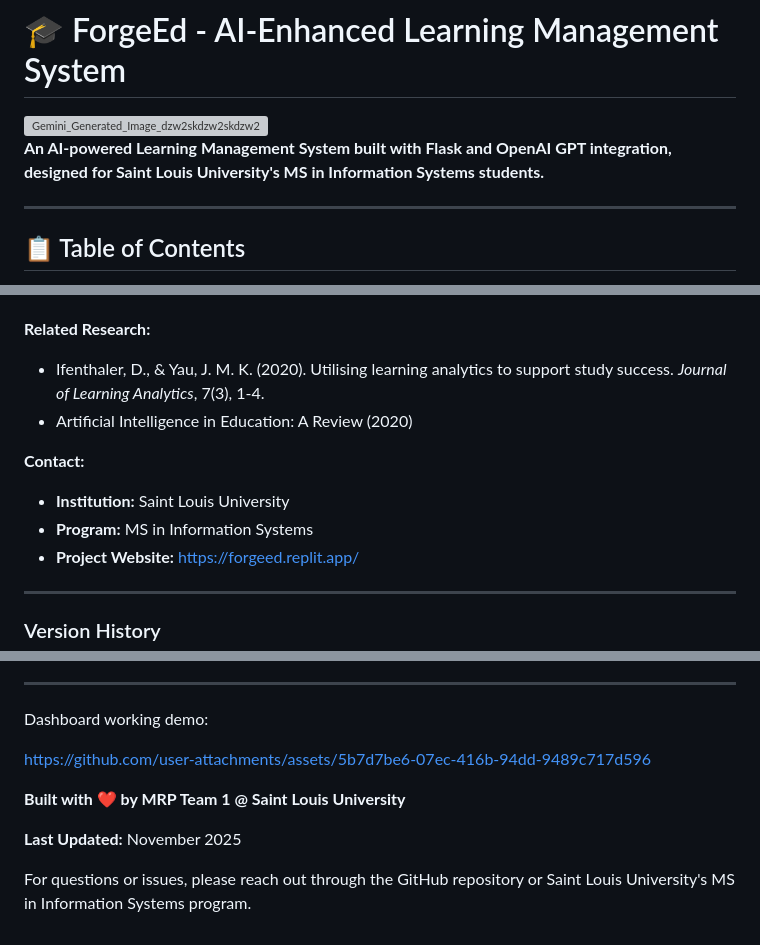
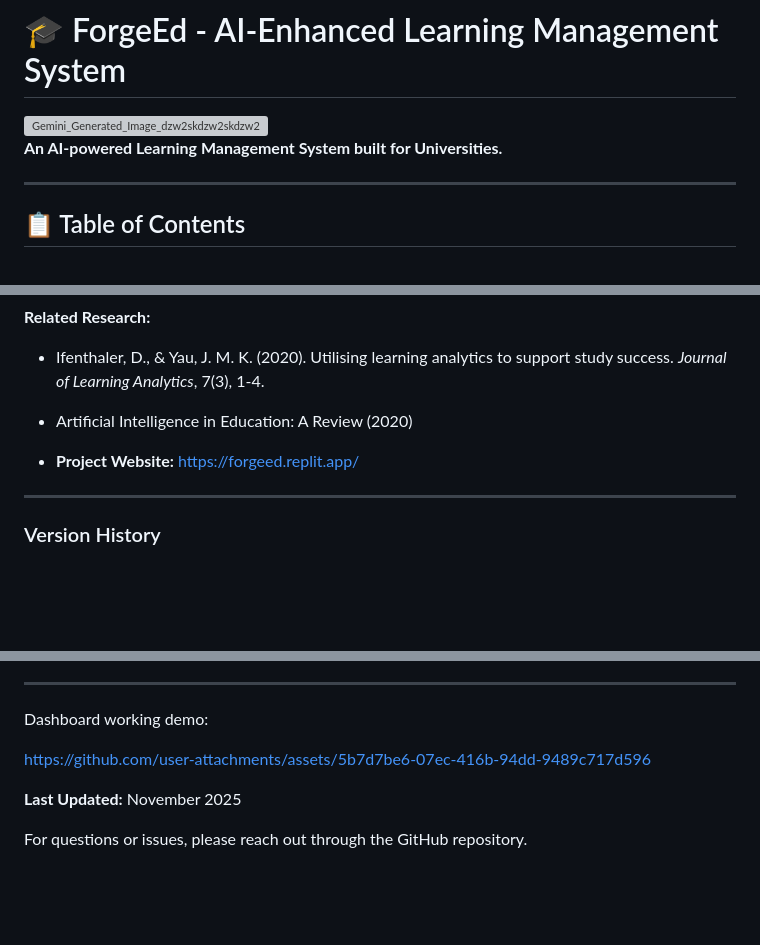
Before and after one commit to pavankumars97531/forgeed, a Markdown page: README.md, 3 parts joined by grey strips. Drawn GitHub-style; blank space fills up the shorter version; grey boxes are pictures that could not be loaded.

```diff
--- a/README.md
+++ b/README.md
@@ -3,7 +3,7 @@
 <img width="1024" height="1024" alt="Gemini_Generated_Image_dzw2skdzw2skdzw2" src="https://github.com/user-attachments/assets/1cc4d446-1976-4eec-a922-c31760cea3c2" />
 
 
-**An AI-powered Learning Management System built with Flask and OpenAI GPT integration, designed for Saint Louis University's MS in Information Systems students.**
+**An AI-powered Learning Management System built for Universities.**
 
 ---
 
@@ -720,9 +718,6 @@ Student risk levels are calculated based on quiz performance:
 - Ifenthaler, D., & Yau, J. M. K. (2020). Utilising learning analytics to support study success. *Journal of Learning Analytics*, 7(3), 1-4.
 - Artificial Intelligence in Education: A Review (2020)
 
-**Contact:**
-- **Institution:** Saint Louis University
-- **Program:** MS in Information Systems
 - **Project Website:** https://forgeed.replit.app/
 
 ---
@@ -747,8 +742,6 @@ https://github.com/user-attachments/assets/5b7d7be6-07ec-416b-94dd-9489c717d596
 
 
 
-**Built with ❤️ by MRP Team 1 @ Saint Louis University**
-
 **Last Updated:** November 2025
 
-For questions or issues, please reach out through the GitHub repository or Saint Louis University's MS in Information Systems program.
+For questions or issues, please reach out through the GitHub repository.
```
Also changed, not shown: other parts of README.md (+2 -4 lines).
